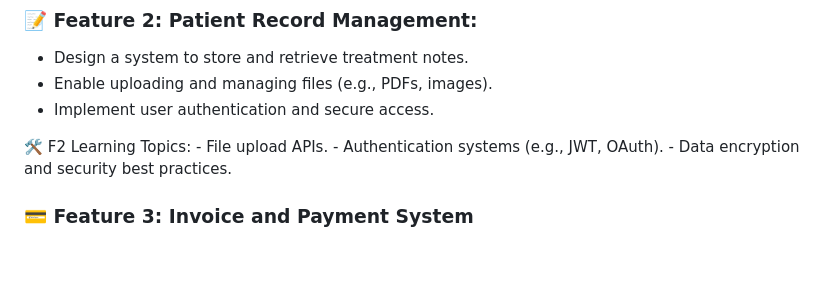
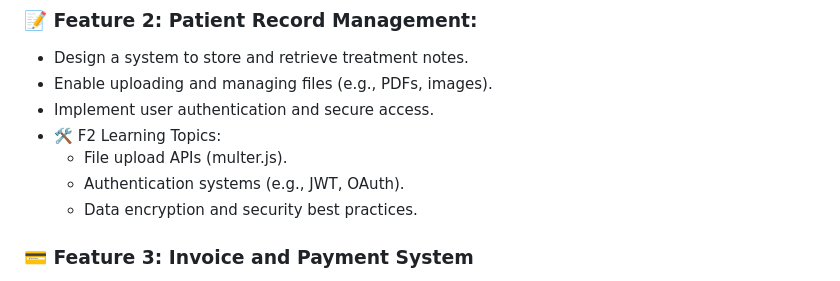
Before and after one commit to daphne-simons/soojin-learning-plan, a Markdown page: README.md, the part around the change. GitHub-like rendering; blank space fills up the shorter version.

```diff
--- a/README.md
+++ b/README.md
@@ -83,9 +83,8 @@ Build a basic app that can:
 - Design a system to store and retrieve treatment notes.
 - Enable uploading and managing files (e.g., PDFs, images).
 - Implement user authentication and secure access.
-
-🛠️ F2 Learning Topics:
-    - File upload APIs.
+- 🛠️ F2 Learning Topics:
+    - File upload APIs (multer.js).
     - Authentication systems (e.g., JWT, OAuth).
     - Data encryption and security best practices.
 
```
